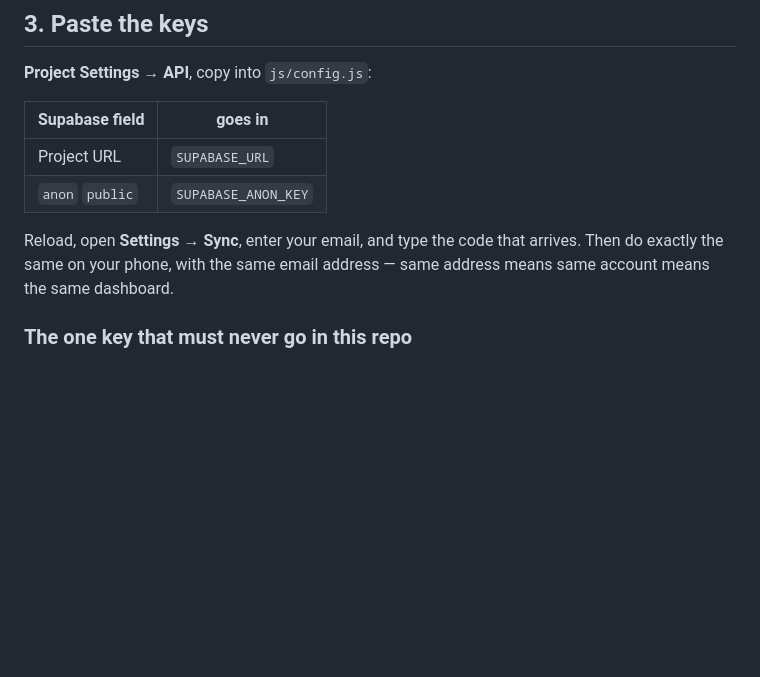
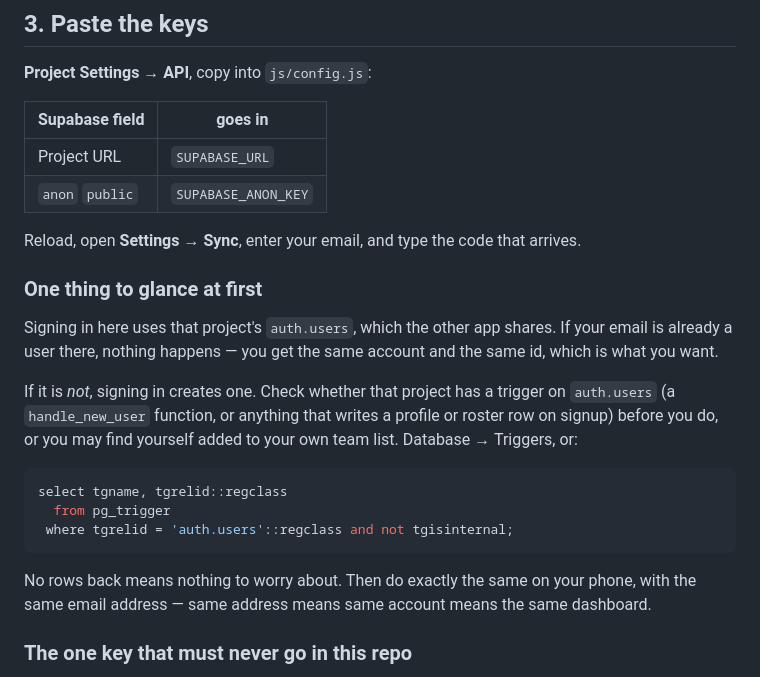
Before and after one commit to DaButcherMan/Dashboard, a Markdown page: supabase/SETUP.md, the part around the change. Rendered like a GitHub page; blank space fills up the shorter version.

Commit message:
Note the auth.users side effect of sharing a project
Signing into the dashboard uses the host project auth.users. If that
project has a signup trigger writing a profile or roster row, a first
sign-in fires it. Harmless if the email is already a user there, which is
the likely case, but worth checking rather than discovering.

Co-Authored-By: Claude Opus 5 <noreply@anthropic.com>

````diff
--- a/supabase/SETUP.md
+++ b/supabase/SETUP.md
@@ -70,7 +70,26 @@ if you want the link to work too.
 | `anon` `public` | `SUPABASE_ANON_KEY` |
 
 Reload, open **Settings → Sync**, enter your email, and type the code that
-arrives. Then do exactly the same on your phone, with the same email
+arrives.
+
+### One thing to glance at first
+
+Signing in here uses that project's `auth.users`, which the other app
+shares. If your email is already a user there, nothing happens — you get
+the same account and the same id, which is what you want.
+
+If it is *not*, signing in creates one. Check whether that project has a
+trigger on `auth.users` (a `handle_new_user` function, or anything that
+writes a profile or roster row on signup) before you do, or you may find
+yourself added to your own team list. Database → Triggers, or:
+
+```sql
+select tgname, tgrelid::regclass
+  from pg_trigger
+ where tgrelid = 'auth.users'::regclass and not tgisinternal;
+```
+
+No rows back means nothing to worry about. Then do exactly the same on your phone, with the same email
 address — same address means same account means the same dashboard.
 
 ### The one key that must never go in this repo
````
